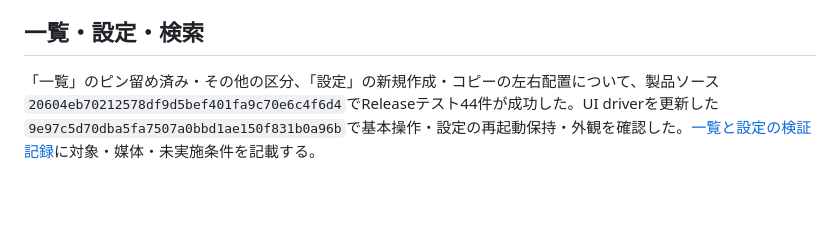
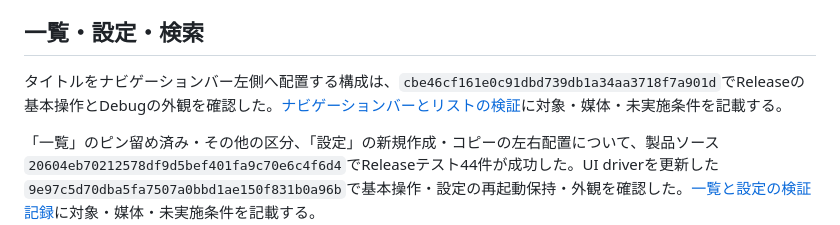
Before and after one commit to 9uiLe/nibble, a Markdown page: docs/mvp-validation.md, the part around the change. GitHub-like rendering; blank space fills up the shorter version.

Commit message:
docs: record navigation header validation

```diff
--- a/docs/mvp-validation.md
+++ b/docs/mvp-validation.md
@@ -5,6 +5,8 @@
 本体`nibble.9uiLe.com`、共有拡張`nibble.9uiLe.com.share`、App Group `group.nibble.9uiLe.com`の構成では、コミット`f0ff5063ef42fd09742accb00699a7f306772ecd`でReleaseテスト42件とSafariからの共有保存・本体表示・本文のUTF-8完全一致を確認した。[配布の検証記録](testflight-validation.md)に実行環境と画像・録画の確認範囲を記載する。各記録の結果は、その記録に示した識別子と対象ソースに適用する。
 
 ## 一覧・設定・検索
+
+タイトルをナビゲーションバー左側へ配置する構成は、`cbe46cf161e0c91dbd739db1a34aa3718f7a901d`でReleaseの基本操作とDebugの外観を確認した。[ナビゲーションバーとリストの検証](navigation-header-validation.md)に対象・媒体・未実施条件を記載する。
 
 「一覧」のピン留め済み・その他の区分、「設定」の新規作成・コピーの左右配置について、製品ソース`20604eb70212578df9d5bef401fa9c70e6c4f6d4`でReleaseテスト44件が成功した。UI driverを更新した`9e97c5d70dba5fa7507a0bbd1ae150f831b0a96b`で基本操作・設定の再起動保持・外観を確認した。[一覧と設定の検証記録](library-settings-validation.md)に対象・媒体・未実施条件を記載する。
 
```
Also changed, not shown: docs/decisions/0002-mvp-app.md (+1 -1 lines), docs/navigation-header-validation.md (added, +50 -0 lines).
